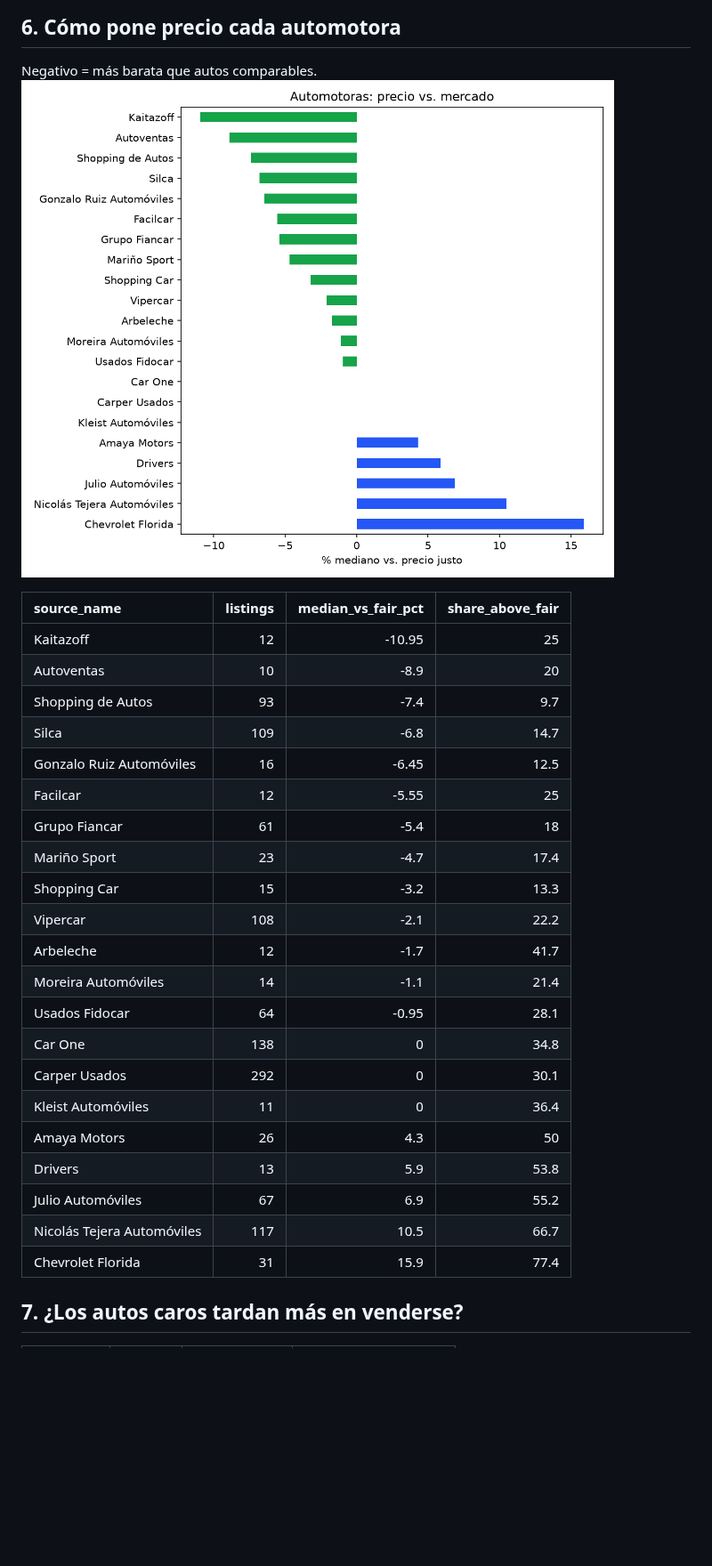
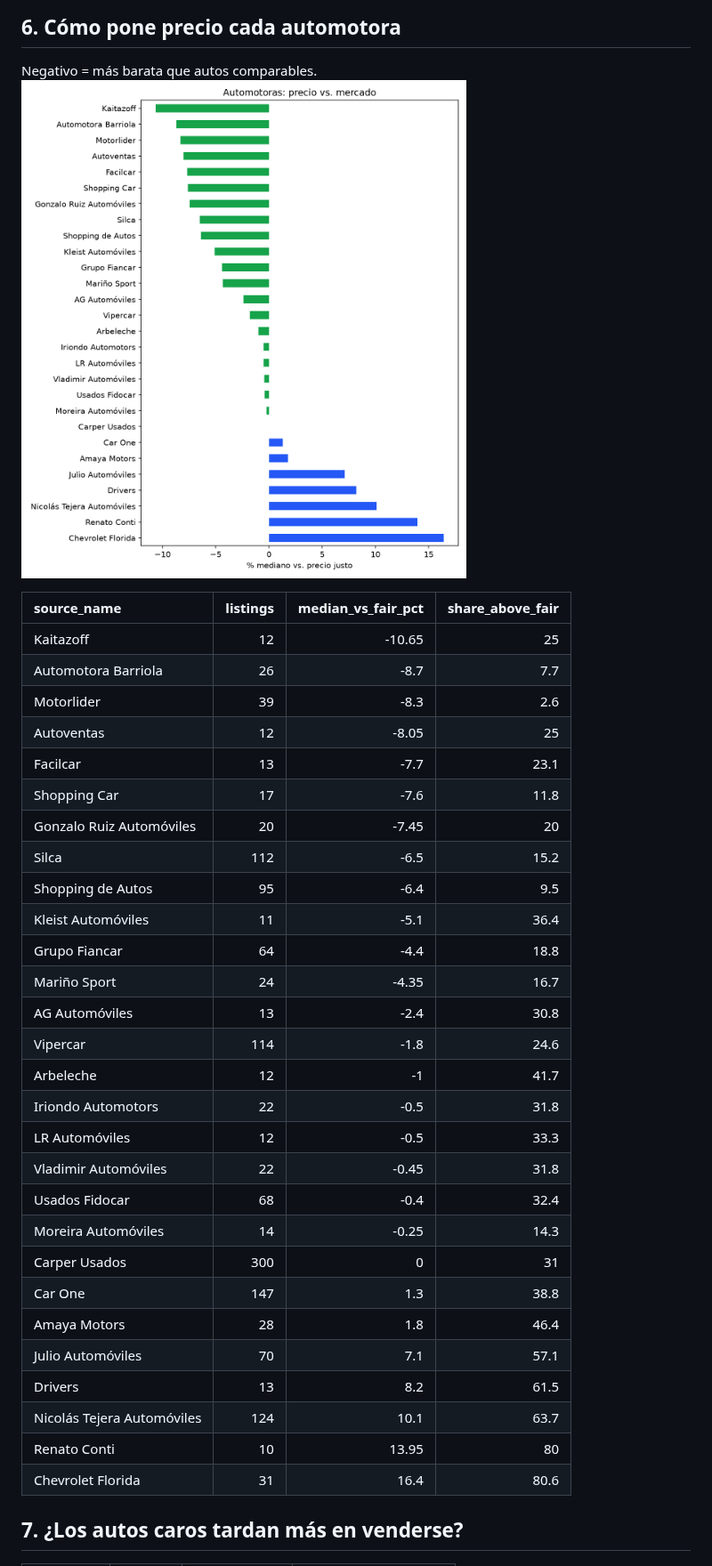
Before and after one commit to JoaquinRSC/vidriera-insights, a Markdown page: reports/REPORT.md, the part around one of its changes. Shown at 89% size. Rendered like a GitHub page; pictures changed too: reports/dealers.png; blank space fills up the shorter version.

```diff
--- a/reports/REPORT.md
+++ b/reports/REPORT.md
@@ -252,27 +256,34 @@ Negativo = más barata que autos comparables.
 
 | source_name                |   listings |   median_vs_fair_pct |   share_above_fair |
 |:---------------------------|-----------:|---------------------:|-------------------:|
-| Kaitazoff                  |         12 |               -10.95 |               25   |
-| Autoventas                 |         10 |                -8.9  |               20   |
-| Shopping de Autos          |         93 |                -7.4  |                9.7 |
-| Silca                      |        109 |                -6.8  |               14.7 |
-| Gonzalo Ruiz Automóviles   |         16 |                -6.45 |               12.5 |
-| Facilcar                   |         12 |                -5.55 |               25   |
-| Grupo Fiancar              |         61 |                -5.4  |               18   |
-| Mariño Sport               |         23 |                -4.7  |               17.4 |
-| Shopping Car               |         15 |                -3.2  |               13.3 |
-| Vipercar                   |        108 |                -2.1  |               22.2 |
-| Arbeleche                  |         12 |                -1.7  |               41.7 |
-| Moreira Automóviles        |         14 |                -1.1  |               21.4 |
-| Usados Fidocar             |         64 |                -0.95 |               28.1 |
-| Car One                    |        138 |                 0    |               34.8 |
-| Carper Usados              |        292 |                 0    |               30.1 |
-| Kleist Automóviles         |         11 |                 0    |               36.4 |
-| Amaya Motors               |         26 |                 4.3  |               50   |
-| Drivers                    |         13 |                 5.9  |               53.8 |
-| Julio Automóviles          |         67 |                 6.9  |               55.2 |
-| Nicolás Tejera Automóviles |        117 |                10.5  |               66.7 |
-| Chevrolet Florida          |         31 |                15.9  |               77.4 |
+| Kaitazoff                  |         12 |               -10.65 |               25   |
+| Automotora Barriola        |         26 |                -8.7  |                7.7 |
+| Motorlider                 |         39 |                -8.3  |                2.6 |
+| Autoventas                 |         12 |                -8.05 |               25   |
+| Facilcar                   |         13 |                -7.7  |               23.1 |
+| Shopping Car               |         17 |                -7.6  |               11.8 |
+| Gonzalo Ruiz Automóviles   |         20 |                -7.45 |               20   |
+| Silca                      |        112 |                -6.5  |               15.2 |
+| Shopping de Autos          |         95 |                -6.4  |                9.5 |
+| Kleist Automóviles         |         11 |                -5.1  |               36.4 |
+| Grupo Fiancar              |         64 |                -4.4  |               18.8 |
+| Mariño Sport               |         24 |                -4.35 |               16.7 |
+| AG Automóviles             |         13 |                -2.4  |               30.8 |
+| Vipercar                   |        114 |                -1.8  |               24.6 |
+| Arbeleche                  |         12 |                -1    |               41.7 |
+| Iriondo Automotors         |         22 |                -0.5  |               31.8 |
+| LR Automóviles             |         12 |                -0.5  |               33.3 |
+| Vladimir Automóviles       |         22 |                -0.45 |               31.8 |
+| Usados Fidocar             |         68 |                -0.4  |               32.4 |
+| Moreira Automóviles        |         14 |                -0.25 |               14.3 |
+| Carper Usados              |        300 |                 0    |               31   |
+| Car One                    |        147 |                 1.3  |               38.8 |
+| Amaya Motors               |         28 |                 1.8  |               46.4 |
+| Julio Automóviles          |         70 |                 7.1  |               57.1 |
+| Drivers                    |         13 |                 8.2  |               61.5 |
+| Nicolás Tejera Automóviles |        124 |                10.1  |               63.7 |
+| Renato Conti               |         10 |                13.95 |               80   |
+| Chevrolet Florida          |         31 |                16.4  |               80.6 |
 
 ## 7. ¿Los autos caros tardan más en venderse?
 | bucket    |   listings |   median_days |   share_with_price_cut |
```
Also changed, not shown: other parts of reports/REPORT.md (+127 -123 lines), reports/brands.png, reports/depreciation.png, reports/from_new.png, reports/models.png, reports/predictions.png, 2 other files.
